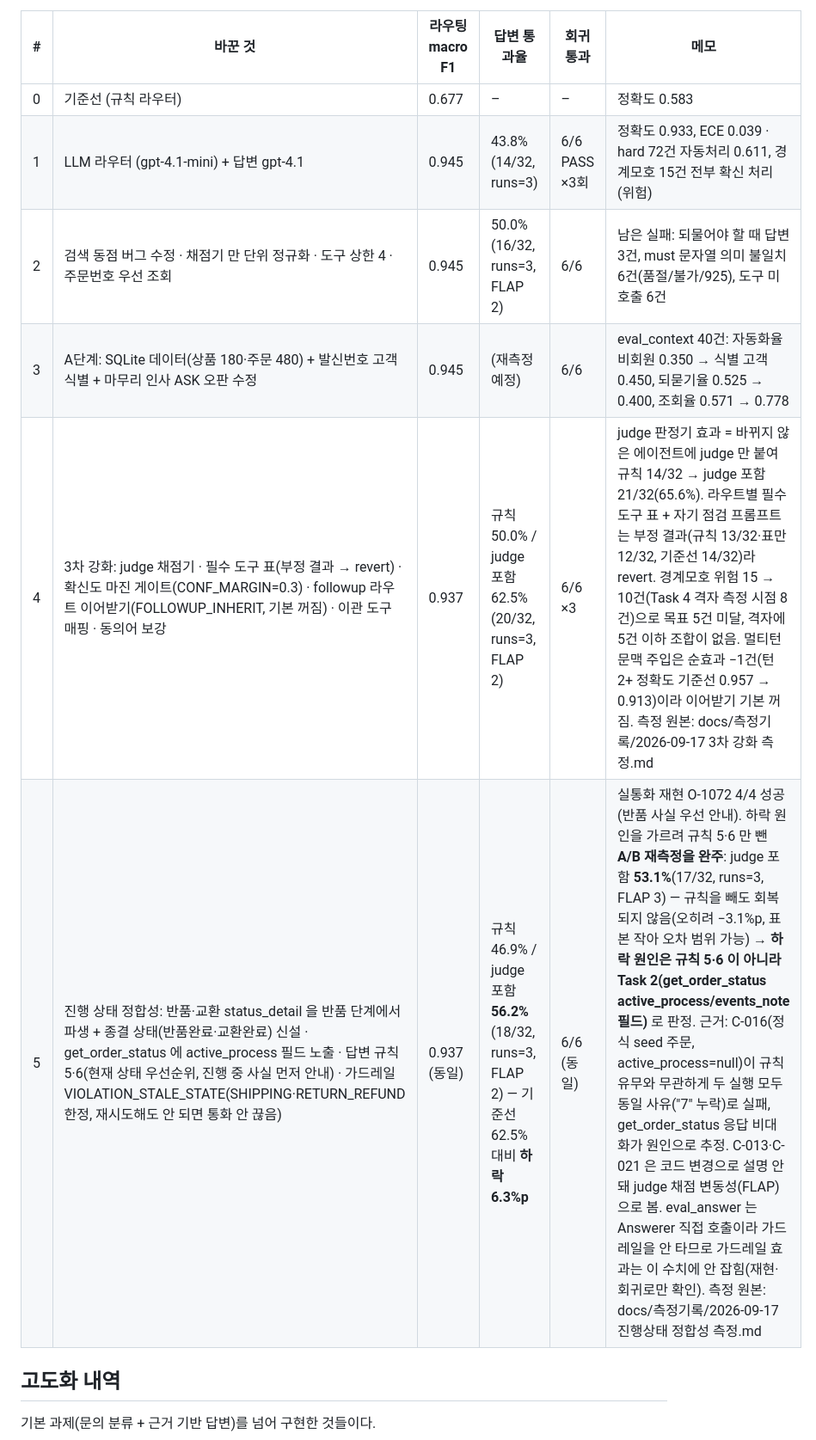
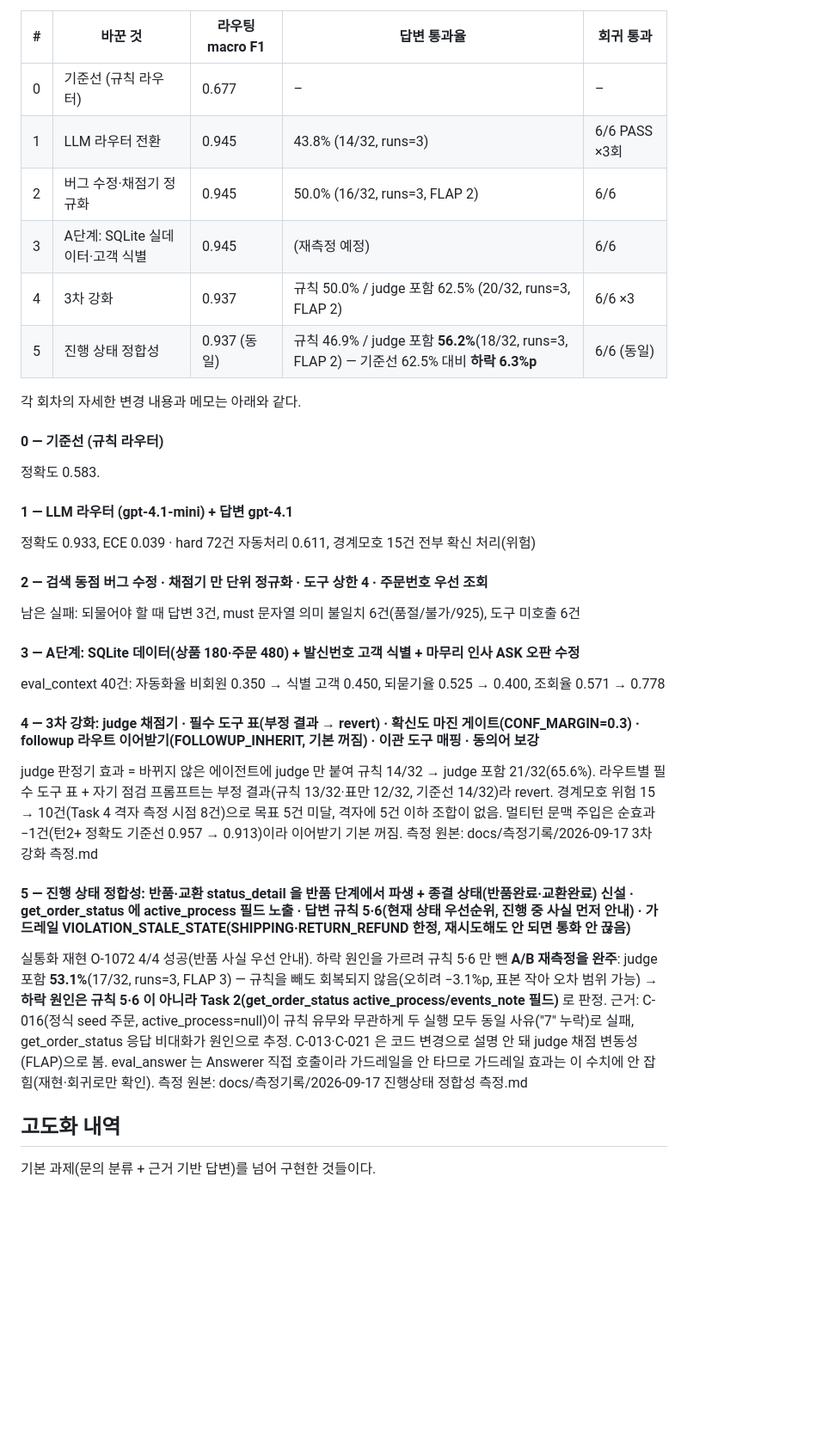
Before and after one commit to GojoSuperman/Creating-a-Customer-Service-Agent, a Markdown page: README.md, the part around the change. Shown at 86% size. Drawn GitHub-style; blank space fills up the shorter version.

Commit message:
README 회차 기록 표 폭 축소: 메모/상세 변경 내역을 표 밖 소제목으로 분리
GitHub에서 6열 표(메모 열에 여러 문장 포함, 최대 536자)가 가로로 잘려 보이던
문제를 고쳤다. 표는 #·바꾼 것(짧은 이름)·라우팅 macro F1·답변 통과율·회귀 통과
5열/최대 80자로 줄이고, 각 회차의 자세한 변경 목록과 메모는 표 바로 아래
"#### N — ..." 소제목으로 옮겼다. 내용은 그대로 두고 위치만 이동했다(이전 표
바꾼 것+메모 합계 1586자 ≈ 이동 후 소제목+본문 합계 1587자, 마침표 1자 차이).

```diff
--- a/README.md
+++ b/README.md
@@ -318,14 +318,34 @@ A/B 재측정으로 좁혀 "프롬프트 규칙 5·6 때문이 아니라 `get_or
 - 확신도 보정표·ECE(`eval/calibration.py`): 라우터가 말한 확신도와 실제 정확도가 구간별로 얼마나
   어긋나는지 계산해, "확신도가 높다고 해서 실제로 맞을 확률이 높은가"를 별도로 검증한다.
 
-| # | 바꾼 것 | 라우팅 macro F1 | 답변 통과율 | 회귀 통과 | 메모 |
-|---|---|---|---|---|---|
-| 0 | 기준선 (규칙 라우터) | 0.677 | – | – | 정확도 0.583 |
-| 1 | LLM 라우터 (gpt-4.1-mini) + 답변 gpt-4.1 | 0.945 | 43.8% (14/32, runs=3) | 6/6 PASS ×3회 | 정확도 0.933, ECE 0.039 · hard 72건 자동처리 0.611, 경계모호 15건 전부 확신 처리(위험) |
-| 2 | 검색 동점 버그 수정 · 채점기 만 단위 정규화 · 도구 상한 4 · 주문번호 우선 조회 | 0.945 | 50.0% (16/32, runs=3, FLAP 2) | 6/6 | 남은 실패: 되물어야 할 때 답변 3건, must 문자열 의미 불일치 6건(품절/불가/925), 도구 미호출 6건 |
-| 3 | A단계: SQLite 데이터(상품 180·주문 480) + 발신번호 고객 식별 + 마무리 인사 ASK 오판 수정 | 0.945 | (재측정 예정) | 6/6 | eval_context 40건: 자동화율 비회원 0.350 → 식별 고객 0.450, 되묻기율 0.525 → 0.400, 조회율 0.571 → 0.778 |
-| 4 | 3차 강화: judge 채점기 · 필수 도구 표(부정 결과 → revert) · 확신도 마진 게이트(CONF_MARGIN=0.3) · followup 라우트 이어받기(FOLLOWUP_INHERIT, 기본 꺼짐) · 이관 도구 매핑 · 동의어 보강 | 0.937 | 규칙 50.0% / judge 포함 62.5% (20/32, runs=3, FLAP 2) | 6/6 ×3 | judge 판정기 효과 = 바뀌지 않은 에이전트에 judge 만 붙여 규칙 14/32 → judge 포함 21/32(65.6%). 라우트별 필수 도구 표 + 자기 점검 프롬프트는 부정 결과(규칙 13/32·표만 12/32, 기준선 14/32)라 revert. 경계모호 위험 15 → 10건(Task 4 격자 측정 시점 8건)으로 목표 5건 미달, 격자에 5건 이하 조합이 없음. 멀티턴 문맥 주입은 순효과 −1건(턴2+ 정확도 기준선 0.957 → 0.913)이라 이어받기 기본 꺼짐. 측정 원본: docs/측정기록/2026-09-17 3차 강화 측정.md |
-| 5 | 진행 상태 정합성: 반품·교환 status_detail 을 반품 단계에서 파생 + 종결 상태(반품완료·교환완료) 신설 · get_order_status 에 active_process 필드 노출 · 답변 규칙 5·6(현재 상태 우선순위, 진행 중 사실 먼저 안내) · 가드레일 VIOLATION_STALE_STATE(SHIPPING·RETURN_REFUND 한정, 재시도해도 안 되면 통화 안 끊음) | 0.937 (동일) | 규칙 46.9% / judge 포함 **56.2%**(18/32, runs=3, FLAP 2) — 기준선 62.5% 대비 **하락 6.3%p** | 6/6 (동일) | 실통화 재현 O-1072 4/4 성공(반품 사실 우선 안내). 하락 원인을 가르려 규칙 5·6 만 뺀 **A/B 재측정을 완주**: judge 포함 **53.1%**(17/32, runs=3, FLAP 3) — 규칙을 빼도 회복되지 않음(오히려 −3.1%p, 표본 작아 오차 범위 가능) → **하락 원인은 규칙 5·6 이 아니라 Task 2(get_order_status active_process/events_note 필드)** 로 판정. 근거: C-016(정식 seed 주문, active_process=null)이 규칙 유무와 무관하게 두 실행 모두 동일 사유("7" 누락)로 실패, get_order_status 응답 비대화가 원인으로 추정. C-013·C-021 은 코드 변경으로 설명 안 돼 judge 채점 변동성(FLAP)으로 봄. eval_answer 는 Answerer 직접 호출이라 가드레일을 안 타므로 가드레일 효과는 이 수치에 안 잡힘(재현·회귀로만 확인). 측정 원본: docs/측정기록/2026-09-17 진행상태 정합성 측정.md |
+| # | 바꾼 것 | 라우팅 macro F1 | 답변 통과율 | 회귀 통과 |
+|---|---|---|---|---|
+| 0 | 기준선 (규칙 라우터) | 0.677 | – | – |
+| 1 | LLM 라우터 전환 | 0.945 | 43.8% (14/32, runs=3) | 6/6 PASS ×3회 |
+| 2 | 버그 수정·채점기 정규화 | 0.945 | 50.0% (16/32, runs=3, FLAP 2) | 6/6 |
+| 3 | A단계: SQLite 실데이터·고객 식별 | 0.945 | (재측정 예정) | 6/6 |
+| 4 | 3차 강화 | 0.937 | 규칙 50.0% / judge 포함 62.5% (20/32, runs=3, FLAP 2) | 6/6 ×3 |
+| 5 | 진행 상태 정합성 | 0.937 (동일) | 규칙 46.9% / judge 포함 **56.2%**(18/32, runs=3, FLAP 2) — 기준선 62.5% 대비 **하락 6.3%p** | 6/6 (동일) |
+
+각 회차의 자세한 변경 내용과 메모는 아래와 같다.
+
+#### 0 — 기준선 (규칙 라우터)
+정확도 0.583.
+
+#### 1 — LLM 라우터 (gpt-4.1-mini) + 답변 gpt-4.1
+정확도 0.933, ECE 0.039 · hard 72건 자동처리 0.611, 경계모호 15건 전부 확신 처리(위험)
+
+#### 2 — 검색 동점 버그 수정 · 채점기 만 단위 정규화 · 도구 상한 4 · 주문번호 우선 조회
+남은 실패: 되물어야 할 때 답변 3건, must 문자열 의미 불일치 6건(품절/불가/925), 도구 미호출 6건
+
+#### 3 — A단계: SQLite 데이터(상품 180·주문 480) + 발신번호 고객 식별 + 마무리 인사 ASK 오판 수정
+eval_context 40건: 자동화율 비회원 0.350 → 식별 고객 0.450, 되묻기율 0.525 → 0.400, 조회율 0.571 → 0.778
+
+#### 4 — 3차 강화: judge 채점기 · 필수 도구 표(부정 결과 → revert) · 확신도 마진 게이트(CONF_MARGIN=0.3) · followup 라우트 이어받기(FOLLOWUP_INHERIT, 기본 꺼짐) · 이관 도구 매핑 · 동의어 보강
+judge 판정기 효과 = 바뀌지 않은 에이전트에 judge 만 붙여 규칙 14/32 → judge 포함 21/32(65.6%). 라우트별 필수 도구 표 + 자기 점검 프롬프트는 부정 결과(규칙 13/32·표만 12/32, 기준선 14/32)라 revert. 경계모호 위험 15 → 10건(Task 4 격자 측정 시점 8건)으로 목표 5건 미달, 격자에 5건 이하 조합이 없음. 멀티턴 문맥 주입은 순효과 −1건(턴2+ 정확도 기준선 0.957 → 0.913)이라 이어받기 기본 꺼짐. 측정 원본: docs/측정기록/2026-09-17 3차 강화 측정.md
+
+#### 5 — 진행 상태 정합성: 반품·교환 status_detail 을 반품 단계에서 파생 + 종결 상태(반품완료·교환완료) 신설 · get_order_status 에 active_process 필드 노출 · 답변 규칙 5·6(현재 상태 우선순위, 진행 중 사실 먼저 안내) · 가드레일 VIOLATION_STALE_STATE(SHIPPING·RETURN_REFUND 한정, 재시도해도 안 되면 통화 안 끊음)
+실통화 재현 O-1072 4/4 성공(반품 사실 우선 안내). 하락 원인을 가르려 규칙 5·6 만 뺀 **A/B 재측정을 완주**: judge 포함 **53.1%**(17/32, runs=3, FLAP 3) — 규칙을 빼도 회복되지 않음(오히려 −3.1%p, 표본 작아 오차 범위 가능) → **하락 원인은 규칙 5·6 이 아니라 Task 2(get_order_status active_process/events_note 필드)** 로 판정. 근거: C-016(정식 seed 주문, active_process=null)이 규칙 유무와 무관하게 두 실행 모두 동일 사유("7" 누락)로 실패, get_order_status 응답 비대화가 원인으로 추정. C-013·C-021 은 코드 변경으로 설명 안 돼 judge 채점 변동성(FLAP)으로 봄. eval_answer 는 Answerer 직접 호출이라 가드레일을 안 타므로 가드레일 효과는 이 수치에 안 잡힘(재현·회귀로만 확인). 측정 원본: docs/측정기록/2026-09-17 진행상태 정합성 측정.md
 
 ## 고도화 내역
 
```
